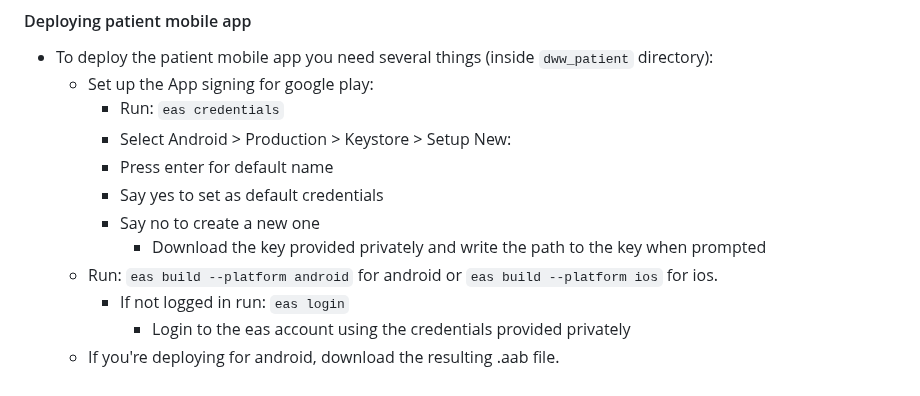
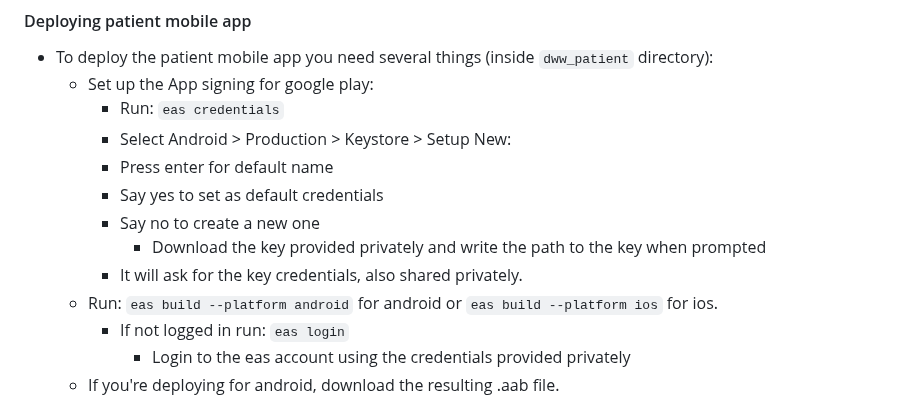
Before and after one commit to DryWeightWatchers/JIF-4300-DryWeightWatchers, a Markdown page: docs/Installation Guide.md, the part around the change. GitHub-like rendering.

```diff
--- a/docs/Installation Guide.md
+++ b/docs/Installation Guide.md
@@ -111,6 +111,7 @@ To run the backend server, navigate to `dww/backend` and run `python manage.py r
 		- Say yes to set as default credentials
   		- Say no to create a new one
     		- Download the key provided privately and write the path to the key when prompted
+		- It will ask for the key credentials, also shared privately.
   	- Run: `eas build --platform android` for android or `eas build --platform ios` for ios.
   		- If not logged in run: `eas login`
   			- Login to the eas account using the credentials provided privately
```
